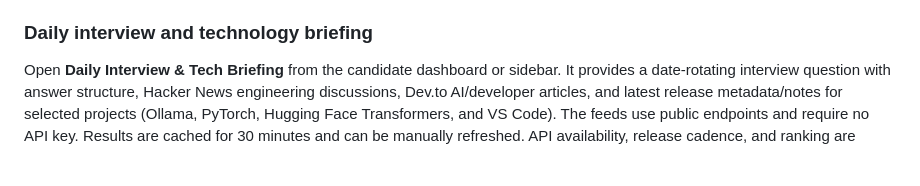
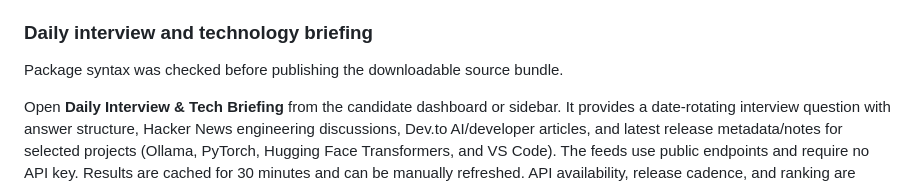
Before and after one commit to Sur2004/interview_iq, a Markdown page: README.md, the part around the change. Drawn GitHub-style; blank space fills up the shorter version.

Commit message:
Trigger refreshed downloadable package after briefing syntax fix

```diff
--- a/README.md
+++ b/README.md
@@ -16,6 +16,9 @@
 The application includes a candidate dashboard, browser-local interview history and performance charts, and an interactive System Architecture page. Open **System Architecture** to inspect the end-to-end data path, request/response JSON examples, browser storage model, and explanations of the key payload fields and LLM tokenization. A companion technical guide is available at [docs/END_TO_END_DATA_FLOW_AND_VIVA_GUIDE.md](docs/END_TO_END_DATA_FLOW_AND_VIVA_GUIDE.md).
 
 ### Daily interview and technology briefing
+
+Package syntax was checked before publishing the downloadable source bundle.
+
 
 Open **Daily Interview & Tech Briefing** from the candidate dashboard or sidebar. It provides a date-rotating interview question with answer structure, Hacker News engineering discussions, Dev.to AI/developer articles, and latest release metadata/notes for selected projects (Ollama, PyTorch, Hugging Face Transformers, and VS Code). The feeds use public endpoints and require no API key. Results are cached for 30 minutes and can be manually refreshed. API availability, release cadence, and ranking are controlled by the source services; the page is not a guaranteed breaking-news alert or scheduled background job.
 
```
